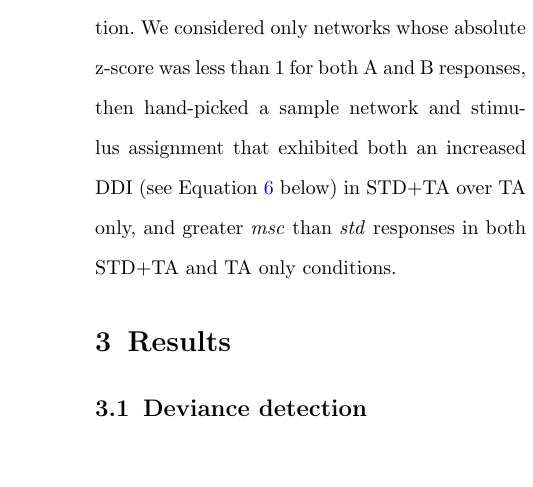
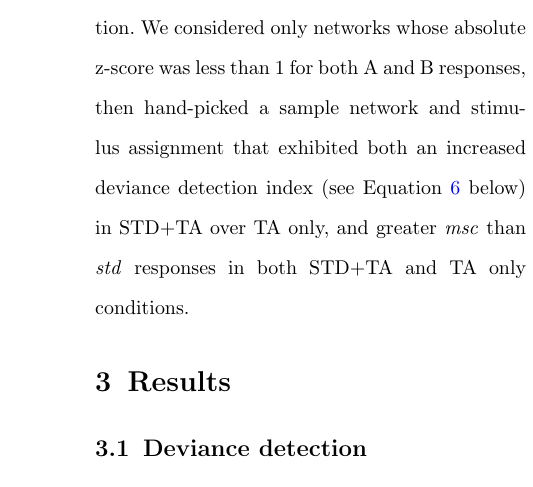
Before and after one commit to kernfel/plasticity-synergy-deviance-detection-history, a LaTeX paper (paper-1/manuscript.tex): part of one column of page 5 of 23, cut so that both start at the same text, the shorter picture padded with empty space. Compiled offline with pdfLaTeX.

Commit message:
Fix undefined abbrev DDI

```diff
--- a/paper-1/manuscript.tex
+++ b/paper-1/manuscript.tex
@@ -168,7 +168,7 @@ In order to disentangle the effects of STD and TA, we ran all simulations in fou
 
 \subsection{Sample network}\label{sec-sample}
 
-We present most of our analysis at two levels: We first detail the processes leading to deviance detection on a sample network, then confirm the highlighted trends statistically with reference to the full set of 120 networks and stimulus assignments. The sample network was chosen to be roughly representative of the population as follows: We assessed each network's average response to stimulation with A and B in the \msc{} sequence and calculated z-scores with respect to the population. We considered only networks whose absolute z-score was less than 1 for both A and B responses, then hand-picked a sample network and stimulus assignment that exhibited both an increased DDI (see Equation \ref{eqn-ddi} below) in STD+TA over TA only, and greater \msc{} than \std{} responses in both STD+TA and TA only conditions.
+We present most of our analysis at two levels: We first detail the processes leading to deviance detection on a sample network, then confirm the highlighted trends statistically with reference to the full set of 120 networks and stimulus assignments. The sample network was chosen to be roughly representative of the population as follows: We assessed each network's average response to stimulation with A and B in the \msc{} sequence and calculated z-scores with respect to the population. We considered only networks whose absolute z-score was less than 1 for both A and B responses, then hand-picked a sample network and stimulus assignment that exhibited both an increased deviance detection index (see Equation \ref{eqn-ddi} below) in STD+TA over TA only, and greater \msc{} than \std{} responses in both STD+TA and TA only conditions.
 
 \section{Results}\label{sec-results}
 
```
